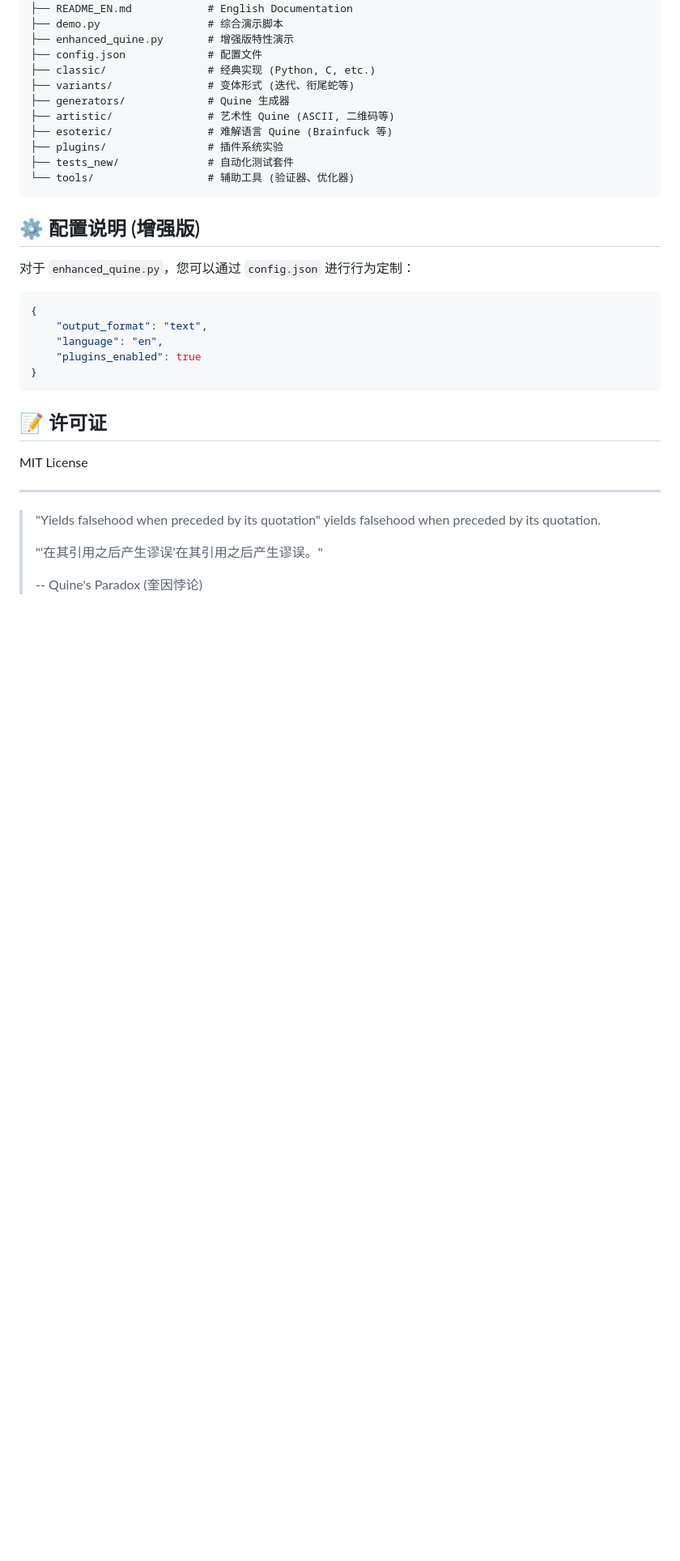
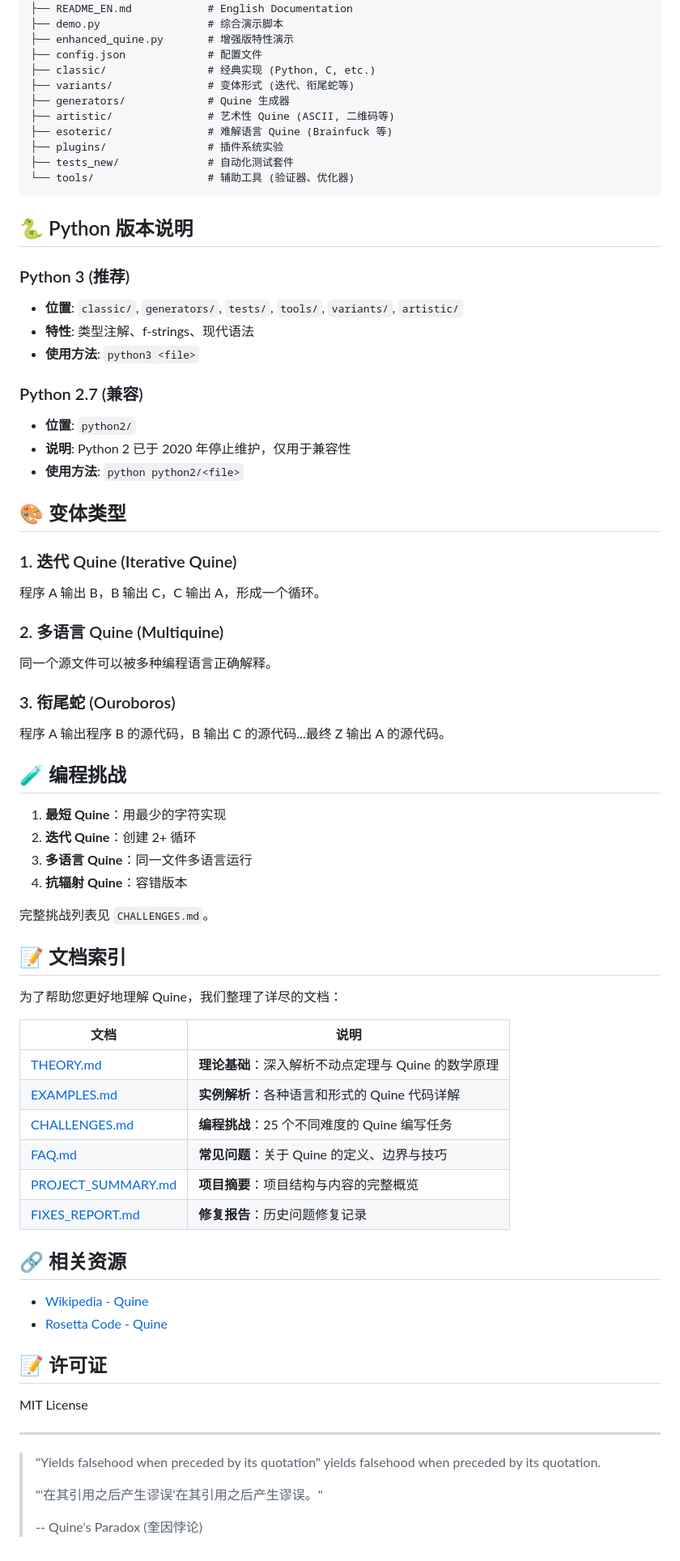
Before and after one commit to bit-cook/Quine, a Markdown page: README.md, the part around one of its changes. Shown at 81% size. Rendered like a GitHub page; blank space fills up the shorter version.

Commit message:
Optimize README structure and restore detailed content

````diff
--- a/README.md
+++ b/README.md
@@ -94,17 +116,55 @@ Quine/
 └── tools/                  # 辅助工具 (验证器、优化器)
 ```
 
-## ⚙️ 配置说明 (增强版)
+## 🐍 Python 版本说明
 
-对于 `enhanced_quine.py`，您可以通过 `config.json` 进行行为定制：
+### Python 3 (推荐)
+- **位置**: `classic/`, `generators/`, `tests/`, `tools/`, `variants/`, `artistic/`
+- **特性**: 类型注解、f-strings、现代语法
+- **使用方法**: `python3 <file>`
 
-```json
-{
-    "output_format": "text",
-    "language": "en",
-    "plugins_enabled": true
-}
-```
+### Python 2.7 (兼容)
+- **位置**: `python2/`
+- **说明**: Python 2 已于 2020 年停止维护，仅用于兼容性
+- **使用方法**: `python python2/<file>`
+
+## 🎨 变体类型
+
+### 1. 迭代 Quine (Iterative Quine)
+程序 A 输出 B，B 输出 C，C 输出 A，形成一个循环。
+
+### 2. 多语言 Quine (Multiquine)
+同一个源文件可以被多种编程语言正确解释。
+
+### 3. 衔尾蛇 (Ouroboros)
+程序 A 输出程序 B 的源代码，B 输出 C 的源代码...最终 Z 输出 A 的源代码。
+
+## 🧪 编程挑战
+
+1. **最短 Quine**：用最少的字符实现
+2. **迭代 Quine**：创建 2+ 循环
+3. **多语言 Quine**：同一文件多语言运行
+4. **抗辐射 Quine**：容错版本
+
+完整挑战列表见 `CHALLENGES.md`。
+
+## 📝 文档索引
+
+为了帮助您更好地理解 Quine，我们整理了详尽的文档：
+
+| 文档 | 说明 |
+|------|------|
+| [THEORY.md](THEORY.md) | **理论基础**：深入解析不动点定理与 Quine 的数学原理 |
+| [EXAMPLES.md](EXAMPLES.md) | **实例解析**：各种语言和形式的 Quine 代码详解 |
+| [CHALLENGES.md](CHALLENGES.md) | **编程挑战**：25 个不同难度的 Quine 编写任务 |
+| [FAQ.md](FAQ.md) | **常见问题**：关于 Quine 的定义、边界与技巧 |
+| [PROJECT_SUMMARY.md](PROJECT_SUMMARY.md) | **项目摘要**：项目结构与内容的完整概览 |
+| [FIXES_REPORT.md](FIXES_REPORT.md) | **修复报告**：历史问题修复记录 |
+
+## 🔗 相关资源
+
+- [Wikipedia - Quine](https://en.wikipedia.org/wiki/Quine_(computing))
+- [Rosetta Code - Quine](https://rosettacode.org/wiki/Quine)
 
 ## 📝 许可证
 
````
Also changed, not shown: other parts of README.md (+38 -16 lines).
